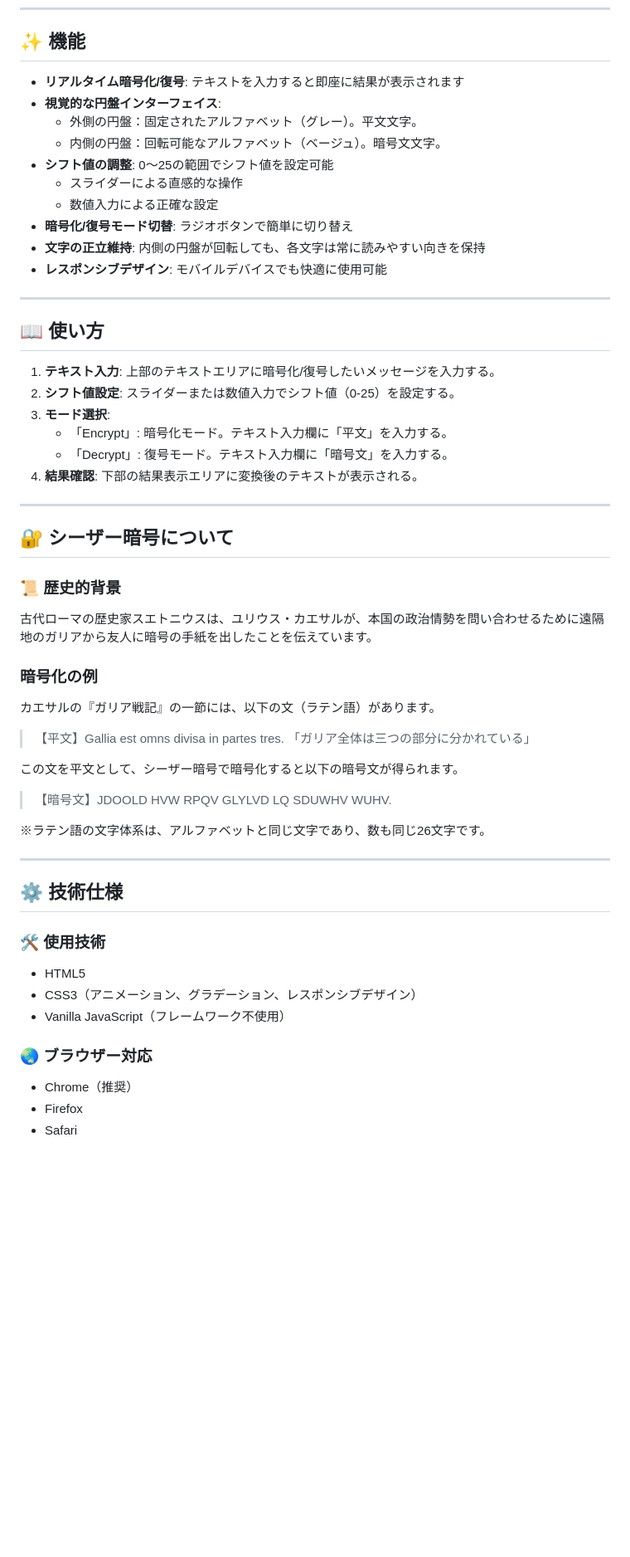
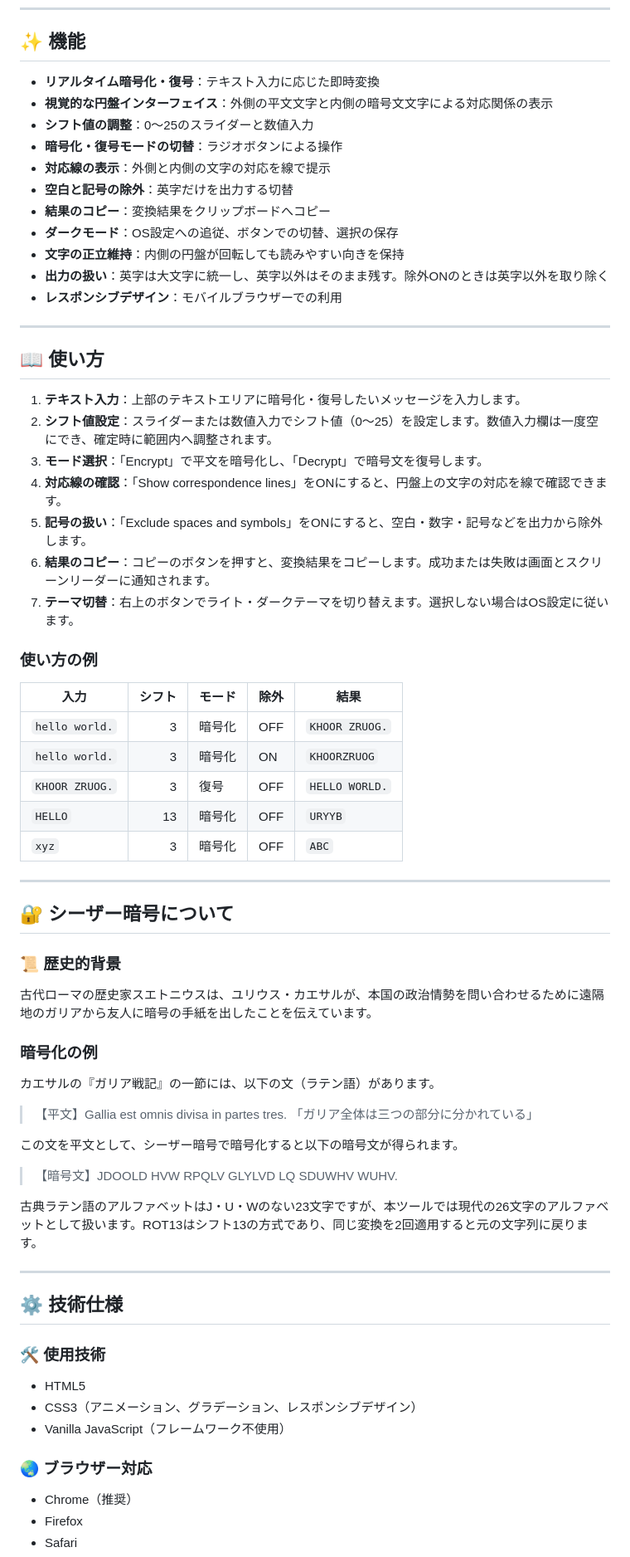
Before and after one commit to ipusiron/caesar-cipher-wheel, a Markdown page: README.md, the part around the change printed below. Shown: that part at 83% size. Rendered like a GitHub page; blank space fills up the shorter version.

```diff
--- a/README.md
+++ b/README.md
@@ -66,27 +75,39 @@ hub: true
 
 ## ✨ 機能
 
-- **リアルタイム暗号化/復号**: テキストを入力すると即座に結果が表示されます
-- **視覚的な円盤インターフェイス**:
-  - 外側の円盤：固定されたアルファベット（グレー）。平文文字。
-  - 内側の円盤：回転可能なアルファベット（ベージュ）。暗号文文字。
-- **シフト値の調整**: 0〜25の範囲でシフト値を設定可能
-  - スライダーによる直感的な操作
-  - 数値入力による正確な設定
-- **暗号化/復号モード切替**: ラジオボタンで簡単に切り替え
-- **文字の正立維持**: 内側の円盤が回転しても、各文字は常に読みやすい向きを保持
-- **レスポンシブデザイン**: モバイルデバイスでも快適に使用可能
+- **リアルタイム暗号化・復号**：テキスト入力に応じた即時変換
+- **視覚的な円盤インターフェイス**：外側の平文文字と内側の暗号文文字による対応関係の表示
+- **シフト値の調整**：0〜25のスライダーと数値入力
+- **暗号化・復号モードの切替**：ラジオボタンによる操作
+- **対応線の表示**：外側と内側の文字の対応を線で提示
+- **空白と記号の除外**：英字だけを出力する切替
+- **結果のコピー**：変換結果をクリップボードへコピー
+- **ダークモード**：OS設定への追従、ボタンでの切替、選択の保存
+- **文字の正立維持**：内側の円盤が回転しても読みやすい向きを保持
+- **出力の扱い**：英字は大文字に統一し、英字以外はそのまま残す。除外ONのときは英字以外を取り除く
+- **レスポンシブデザイン**：モバイルブラウザーでの利用
 
 ---
 
 ## 📖 使い方
 
-1. **テキスト入力**: 上部のテキストエリアに暗号化/復号したいメッセージを入力する。
-2. **シフト値設定**: スライダーまたは数値入力でシフト値（0-25）を設定する。
-3. **モード選択**:
-   - 「Encrypt」: 暗号化モード。テキスト入力欄に「平文」を入力する。
-   - 「Decrypt」: 復号モード。テキスト入力欄に「暗号文」を入力する。
-4. **結果確認**: 下部の結果表示エリアに変換後のテキストが表示される。
+1. **テキスト入力**：上部のテキストエリアに暗号化・復号したいメッセージを入力します。
+2. **シフト値設定**：スライダーまたは数値入力でシフト値（0〜25）を設定します。数値入力欄は一度空にでき、確定時に範囲内へ調整されます。
+3. **モード選択**：「Encrypt」で平文を暗号化し、「Decrypt」で暗号文を復号します。
+4. **対応線の確認**：「Show correspondence lines」をONにすると、円盤上の文字の対応を線で確認できます。
+5. **記号の扱い**：「Exclude spaces and symbols」をONにすると、空白・数字・記号などを出力から除外します。
+6. **結果のコピー**：コピーのボタンを押すと、変換結果をコピーします。成功または失敗は画面とスクリーンリーダーに通知されます。
+7. **テーマ切替**：右上のボタンでライト・ダークテーマを切り替えます。選択しない場合はOS設定に従います。
+
+### 使い方の例
+
+| 入力 | シフト | モード | 除外 | 結果 |
+| --- | ---: | --- | --- | --- |
+| `hello world.` | 3 | 暗号化 | OFF | `KHOOR ZRUOG.` |
+| `hello world.` | 3 | 暗号化 | ON | `KHOORZRUOG` |
+| `KHOOR ZRUOG.` | 3 | 復号 | OFF | `HELLO WORLD.` |
+| `HELLO` | 13 | 暗号化 | OFF | `URYYB` |
+| `xyz` | 3 | 暗号化 | OFF | `ABC` |
 
 ---
 
@@ -100,25 +121,27 @@ hub: true
 
 カエサルの『ガリア戦記』の一節には、以下の文（ラテン語）があります。
 
-> 【平文】Gallia est omns divisa in partes tres.
+> 【平文】Gallia est omnis divisa in partes tres.
 > 「ガリア全体は三つの部分に分かれている」
 
 この文を平文として、シーザー暗号で暗号化すると以下の暗号文が得られます。
 
-> 【暗号文】JDOOLD HVW RPQV GLYLVD LQ SDUWHV WUHV.
+> 【暗号文】JDOOLD HVW RPQLV GLYLVD LQ SDUWHV WUHV.
 
-※ラテン語の文字体系は、アルファベットと同じ文字であり、数も同じ26文字です。
+古典ラテン語のアルファベットはJ・U・Wのない23文字ですが、本ツールでは現代の26文字のアルファベットとして扱います。ROT13はシフト13の方式であり、同じ変換を2回適用すると元の文字列に戻ります。
 
 ---
 
 ## ⚙️ 技術仕様
 
 ### 🛠️ 使用技術
+
 - HTML5
 - CSS3（アニメーション、グラデーション、レスポンシブデザイン）
 - Vanilla JavaScript（フレームワーク不使用）
 
 ### 🌏 ブラウザー対応
+
 - Chrome（推奨）
 - Firefox
 - Safari
```
Also changed, not shown: other parts of README.md (+94 -27 lines), CLAUDE.md (+14 -8 lines), assets/screenshot.png (added), assets/screenshot2.png (added), 9 other files.
